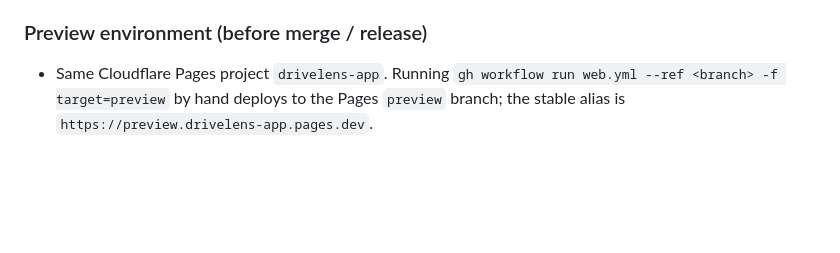
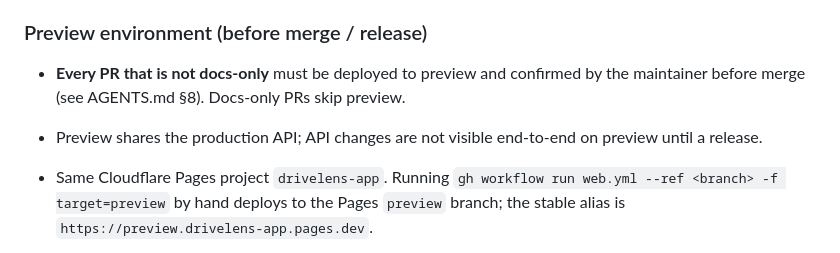
Before and after one commit to zzflsxygod/drivelens, a Markdown page: docs/DEVELOPMENT.md, the part around the change. Rendered like a GitHub page; blank space fills up the shorter version.

```diff
--- a/docs/DEVELOPMENT.md
+++ b/docs/DEVELOPMENT.md
@@ -117,6 +117,8 @@ Windows / Android packaging has been paused since v0.15.0: `.github/workflows/wi
 
 ### Preview environment (before merge / release)
 
+- **Every PR that is not docs-only** must be deployed to preview and confirmed by the maintainer before merge (see AGENTS.md §8). Docs-only PRs skip preview.
+- Preview shares the production API; API changes are not visible end-to-end on preview until a release.
 - Same Cloudflare Pages project `drivelens-app`. Running `gh workflow run web.yml --ref <branch> -f target=preview` by hand deploys to the Pages `preview` branch; the stable alias is `https://preview.drivelens-app.pages.dev`.
 - Preview builds set `VITE_DRIVELENS_CHANNEL=preview` (header “Preview” strip + distinct PWA name). Production (release tag or `-f target=production`) looks unchanged and still deploys to Pages `main`.
 - To let the preview origin call the API, set both the official and preview origins in `.env`, **and** pass the
```
Also changed, not shown: AGENTS.md (+7 -3 lines), specs/ops-delivery/SPEC.md (+1 -1 lines).
